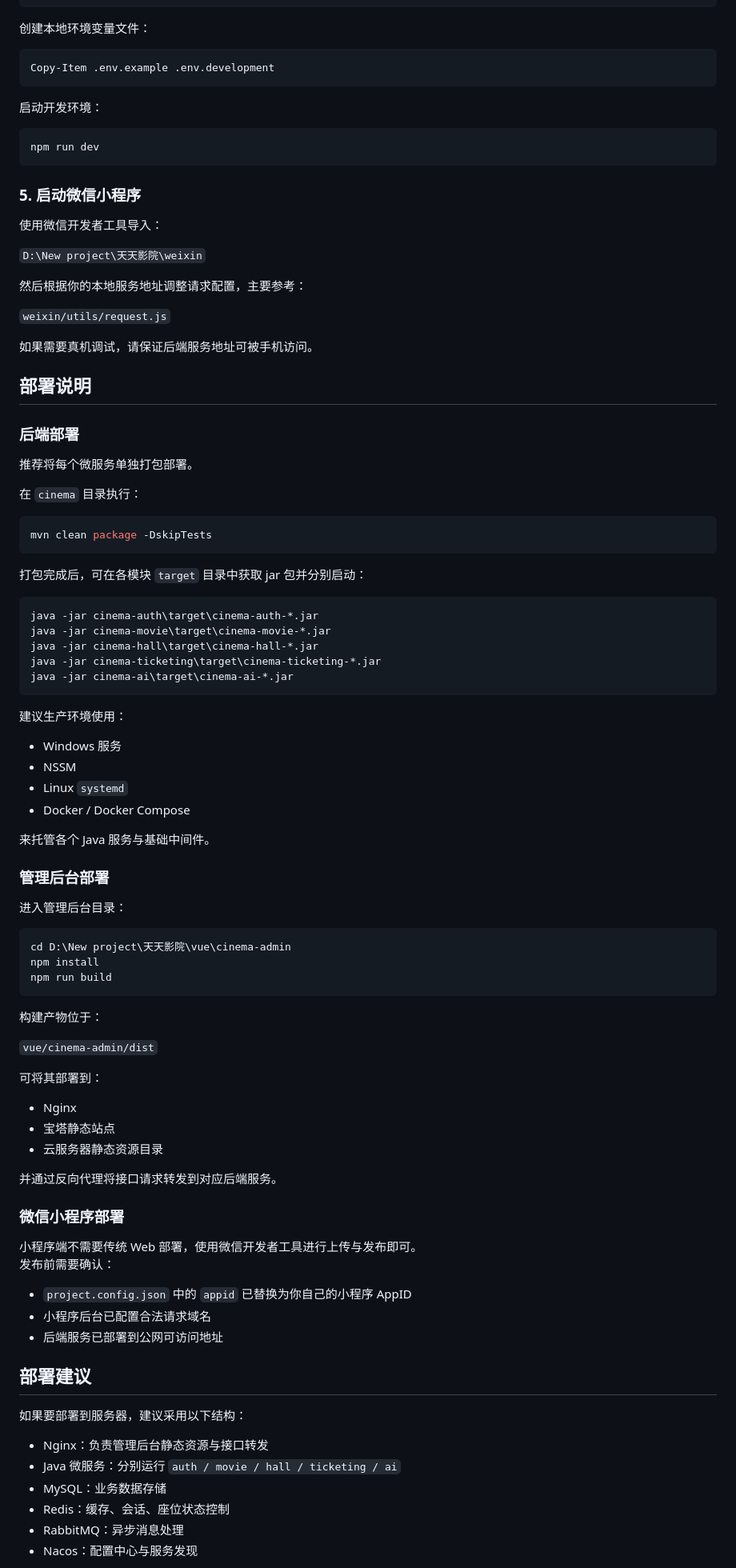
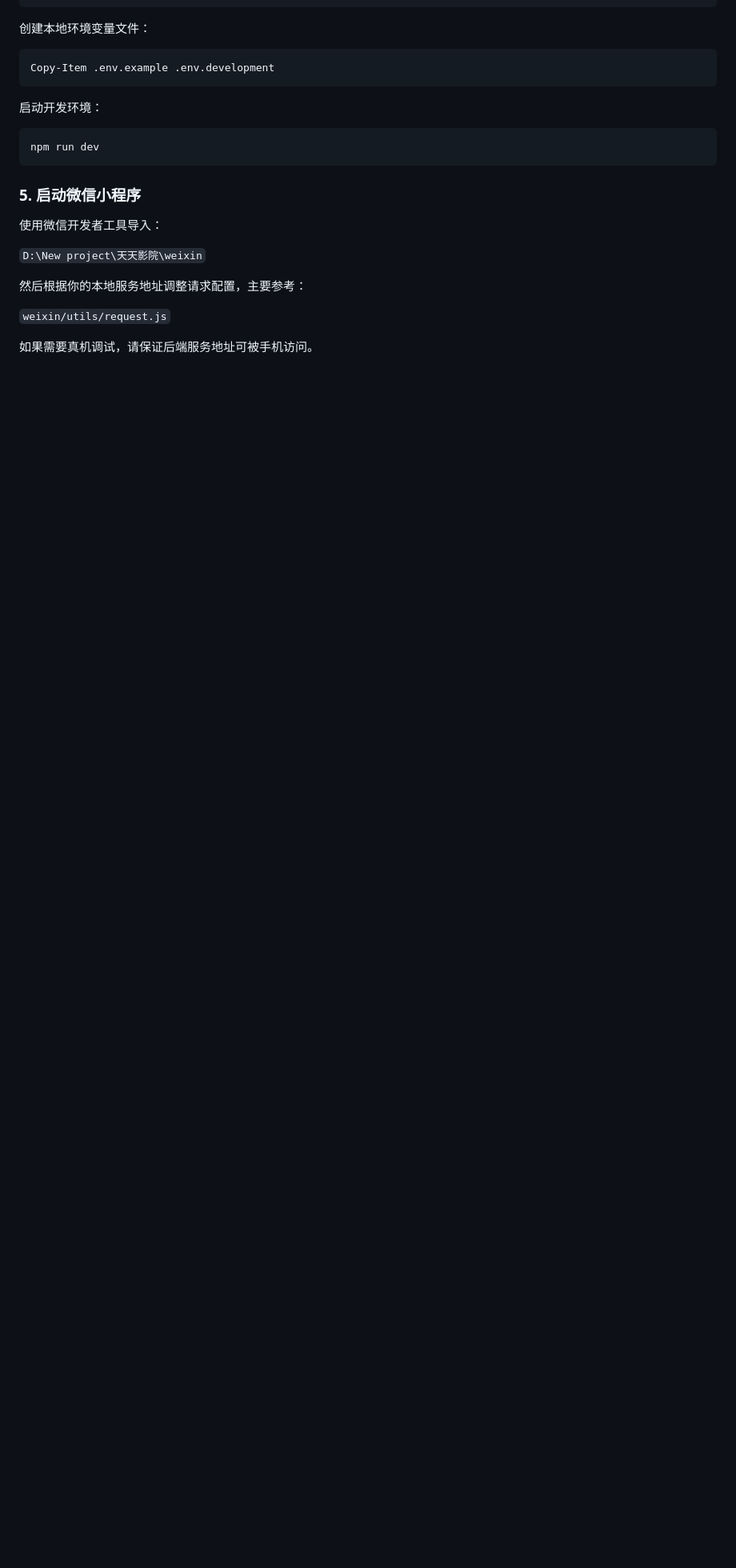
Before and after one commit to dozaiw/cinema-ticketing, a Markdown page: README.md, the part around one of its changes. Shown at 80% size. Rendered like a GitHub page; blank space fills up the shorter version.

````diff
--- a/README.md
+++ b/README.md
@@ -248,77 +262,3 @@ npm run dev
 `weixin/utils/request.js`
 
 如果需要真机调试，请保证后端服务地址可被手机访问。
-
-## 部署说明
-
-### 后端部署
-
-推荐将每个微服务单独打包部署。
-
-在 `cinema` 目录执行：
-
-```powershell
-mvn clean package -DskipTests
-```
-
-打包完成后，可在各模块 `target` 目录中获取 jar 包并分别启动：
-
-```powershell
-java -jar cinema-auth\target\cinema-auth-*.jar
-java -jar cinema-movie\target\cinema-movie-*.jar
-java -jar cinema-hall\target\cinema-hall-*.jar
-java -jar cinema-ticketing\target\cinema-ticketing-*.jar
-java -jar cinema-ai\target\cinema-ai-*.jar
-```
-
-建议生产环境使用：
-
-- Windows 服务
-- NSSM
-- Linux `systemd`
-- Docker / Docker Compose
-
-来托管各个 Java 服务与基础中间件。
-
-### 管理后台部署
-
-进入管理后台目录：
-
-```powershell
-cd D:\New project\天天影院\vue\cinema-admin
-npm install
-npm run build
-```
-
-构建产物位于：
-
-`vue/cinema-admin/dist`
-
-可将其部署到：
-
-- Nginx
-- 宝塔静态站点
-- 云服务器静态资源目录
-
-并通过反向代理将接口请求转发到对应后端服务。
-
-### 微信小程序部署
-
-小程序端不需要传统 Web 部署，使用微信开发者工具进行上传与发布即可。
-发布前需要确认：
-
-- `project.config.json` 中的 `appid` 已替换为你自己的小程序 AppID
-- 小程序后台已配置合法请求域名
-- 后端服务已部署到公网可访问地址
-
-## 部署建议
-
-如果要部署到服务器，建议采用以下结构：
-
-- Nginx：负责管理后台静态资源与接口转发
-- Java 微服务：分别运行 `auth / movie / hall / ticketing / ai`
-- MySQL：业务数据存储
-- Redis：缓存、会话、座位状态控制
-- RabbitMQ：异步消息处理
-- Nacos：配置中心与服务发现
-
````
Also changed, not shown: other parts of README.md (+18 -28 lines).
